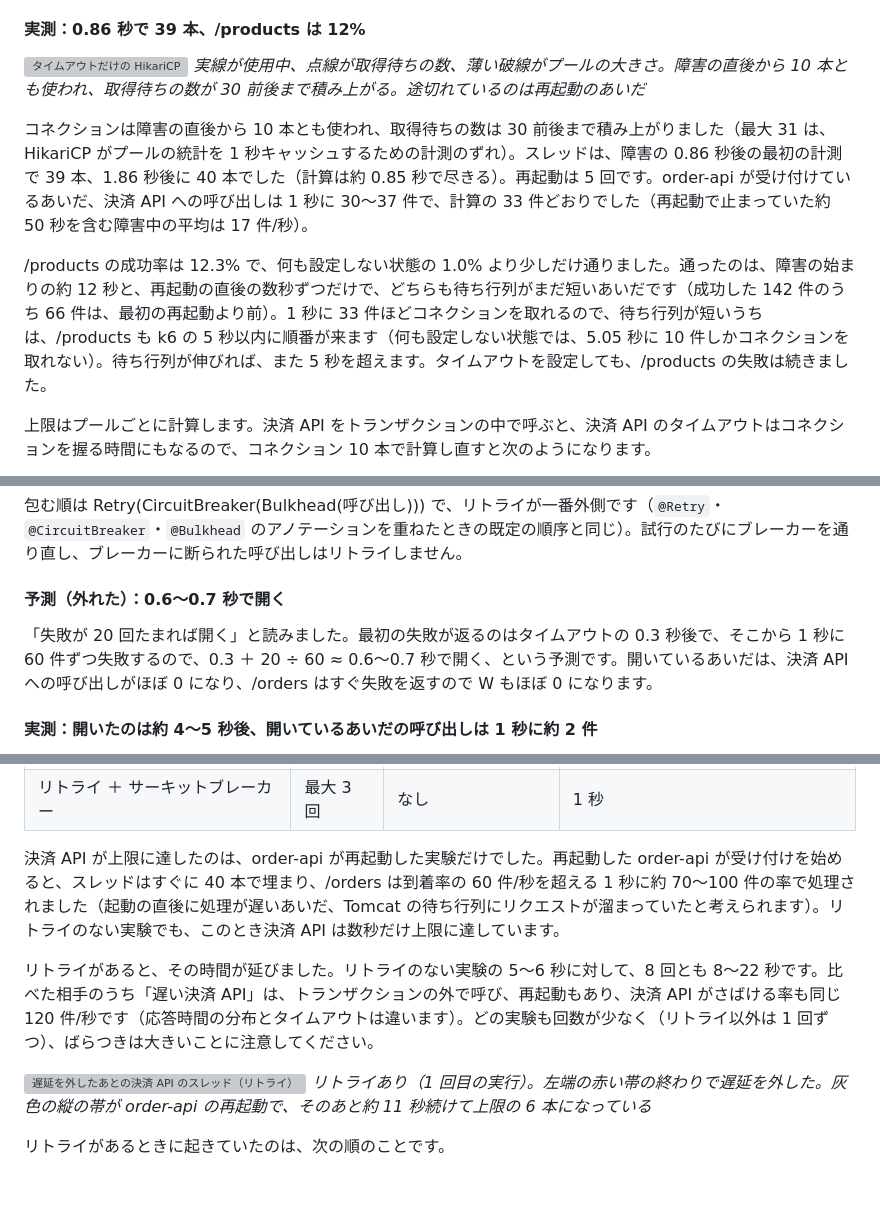
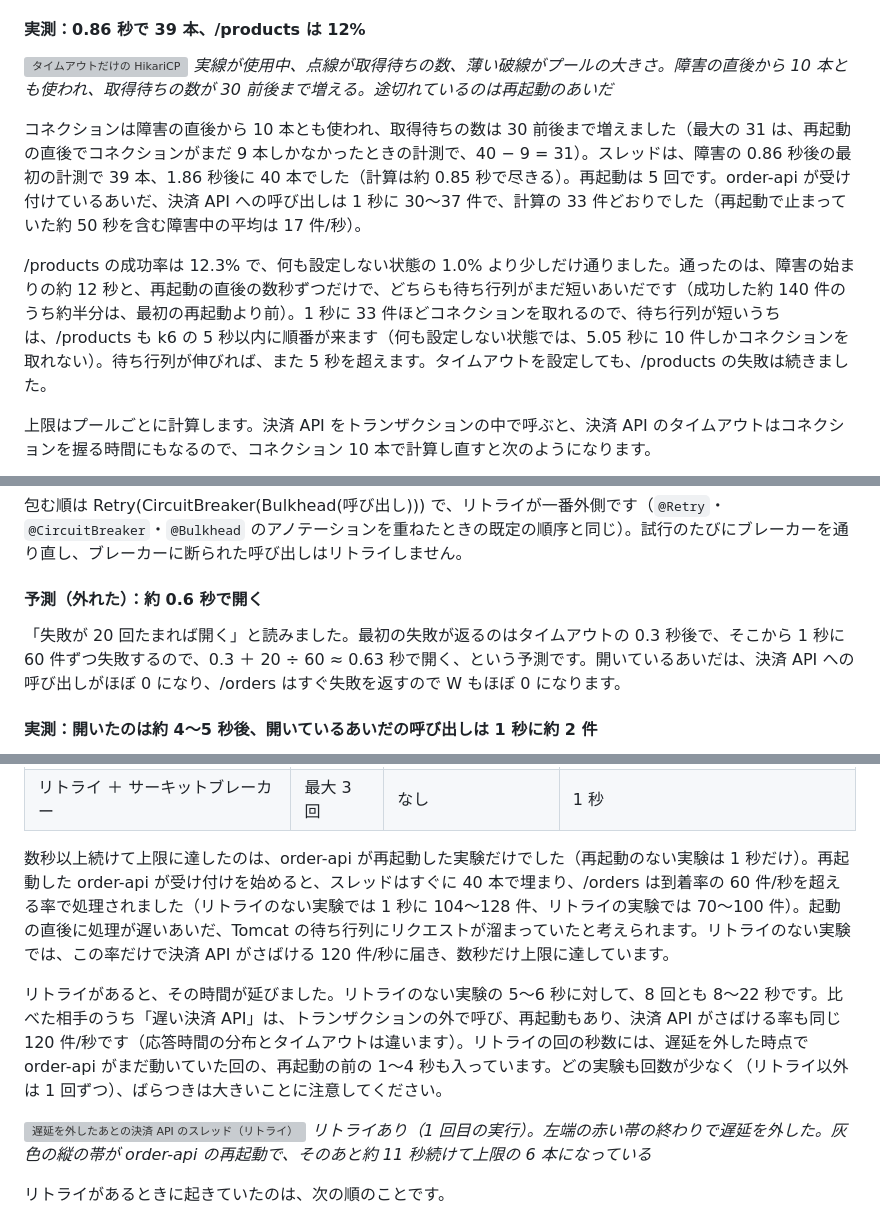
Before and after one commit to rea9r/littles-law-resilience-lab, a Markdown page: docs/article.md, 3 parts joined by grey strips. GitHub-like rendering; blank space fills up the shorter version; grey boxes are pictures that could not be loaded.

```diff
--- a/docs/article.md
+++ b/docs/article.md
@@ -356,11 +356,11 @@ JdkClientHttpRequestFactory(
 #### 実測：0.86 秒で 39 本、/products は 12%
 
 ![タイムアウトだけの HikariCP](https://raw.githubusercontent.com/rea9r/littles-law-resilience-lab/main/scenarios/01a-timeout/results/panels/hikari.png)
-*実線が使用中、点線が取得待ちの数、薄い破線がプールの大きさ。障害の直後から 10 本とも使われ、取得待ちの数が 30 前後まで積み上がる。途切れているのは再起動のあいだ*
+*実線が使用中、点線が取得待ちの数、薄い破線がプールの大きさ。障害の直後から 10 本とも使われ、取得待ちの数が 30 前後まで増える。途切れているのは再起動のあいだ*
 
-コネクションは障害の直後から 10 本とも使われ、取得待ちの数は 30 前後まで積み上がりました（最大 31 は、HikariCP がプールの統計を 1 秒キャッシュするための計測のずれ）。スレッドは、障害の 0.86 秒後の最初の計測で 39 本、1.86 秒後に 40 本でした（計算は約 0.85 秒で尽きる）。再起動は 5 回です。order-api が受け付けているあいだ、決済 API への呼び出しは 1 秒に 30〜37 件で、計算の 33 件どおりでした（再起動で止まっていた約 50 秒を含む障害中の平均は 17 件/秒）。
+コネクションは障害の直後から 10 本とも使われ、取得待ちの数は 30 前後まで増えました（最大の 31 は、再起動の直後でコネクションがまだ 9 本しかなかったときの計測で、40 − 9 = 31）。スレッドは、障害の 0.86 秒後の最初の計測で 39 本、1.86 秒後に 40 本でした（計算は約 0.85 秒で尽きる）。再起動は 5 回です。order-api が受け付けているあいだ、決済 API への呼び出しは 1 秒に 30〜37 件で、計算の 33 件どおりでした（再起動で止まっていた約 50 秒を含む障害中の平均は 17 件/秒）。
 
-/products の成功率は 12.3% で、何も設定しない状態の 1.0% より少しだけ通りました。通ったのは、障害の始まりの約 12 秒と、再起動の直後の数秒ずつだけで、どちらも待ち行列がまだ短いあいだです（成功した 142 件のうち 66 件は、最初の再起動より前）。1 秒に 33 件ほどコネクションを取れるので、待ち行列が短いうちは、/products も k6 の 5 秒以内に順番が来ます（何も設定しない状態では、5.05 秒に 10 件しかコネクションを取れない）。待ち行列が伸びれば、また 5 秒を超えます。タイムアウトを設定しても、/products の失敗は続きました。
+/products の成功率は 12.3% で、何も設定しない状態の 1.0% より少しだけ通りました。通ったのは、障害の始まりの約 12 秒と、再起動の直後の数秒ずつだけで、どちらも待ち行列がまだ短いあいだです（成功した約 140 件のうち約半分は、最初の再起動より前）。1 秒に 33 件ほどコネクションを取れるので、待ち行列が短いうちは、/products も k6 の 5 秒以内に順番が来ます（何も設定しない状態では、5.05 秒に 10 件しかコネクションを取れない）。待ち行列が伸びれば、また 5 秒を超えます。タイムアウトを設定しても、/products の失敗は続きました。
 
 上限はプールごとに計算します。決済 API をトランザクションの中で呼ぶと、決済 API のタイムアウトはコネクションを握る時間にもなるので、コネクション 10 本で計算し直すと次のようになります。
 
@@ -539,9 +539,9 @@ call.get()
 
 包む順は Retry(CircuitBreaker(Bulkhead(呼び出し))) で、リトライが一番外側です（`@Retry`・`@CircuitBreaker`・`@Bulkhead` のアノテーションを重ねたときの既定の順序と同じ）。試行のたびにブレーカーを通り直し、ブレーカーに断られた呼び出しはリトライしません。
 
-#### 予測（外れた）：0.6〜0.7 秒で開く
+#### 予測（外れた）：約 0.6 秒で開く
 
-「失敗が 20 回たまれば開く」と読みました。最初の失敗が返るのはタイムアウトの 0.3 秒後で、そこから 1 秒に 60 件ずつ失敗するので、0.3 ＋ 20 ÷ 60 ≈ 0.6〜0.7 秒で開く、という予測です。開いているあいだは、決済 API への呼び出しがほぼ 0 になり、/orders はすぐ失敗を返すので W もほぼ 0 になります。
+「失敗が 20 回たまれば開く」と読みました。最初の失敗が返るのはタイムアウトの 0.3 秒後で、そこから 1 秒に 60 件ずつ失敗するので、0.3 ＋ 20 ÷ 60 ≈ 0.63 秒で開く、という予測です。開いているあいだは、決済 API への呼び出しがほぼ 0 になり、/orders はすぐ失敗を返すので W もほぼ 0 になります。
 
 #### 実測：開いたのは約 4〜5 秒後、開いているあいだの呼び出しは 1 秒に約 2 件
 
@@ -593,9 +593,9 @@ call.get()
 | トランザクションの外で呼ぶ | なし | なし | 1 秒 |
 | リトライ ＋ サーキットブレーカー | 最大 3 回 | なし | 1 秒 |
 
-決済 API が上限に達したのは、order-api が再起動した実験だけでした。再起動した order-api が受け付けを始めると、スレッドはすぐに 40 本で埋まり、/orders は到着率の 60 件/秒を超える 1 秒に約 70〜100 件の率で処理されました（起動の直後に処理が遅いあいだ、Tomcat の待ち行列にリクエストが溜まっていたと考えられます）。リトライのない実験でも、このとき決済 API は数秒だけ上限に達しています。
+数秒以上続けて上限に達したのは、order-api が再起動した実験だけでした（再起動のない実験は 1 秒だけ）。再起動した order-api が受け付けを始めると、スレッドはすぐに 40 本で埋まり、/orders は到着率の 60 件/秒を超える率で処理されました（リトライのない実験では 1 秒に 104〜128 件、リトライの実験では 70〜100 件）。起動の直後に処理が遅いあいだ、Tomcat の待ち行列にリクエストが溜まっていたと考えられます。リトライのない実験では、この率だけで決済 API がさばける 120 件/秒に届き、数秒だけ上限に達しています。
 
-リトライがあると、その時間が延びました。リトライのない実験の 5〜6 秒に対して、8 回とも 8〜22 秒です。比べた相手のうち「遅い決済 API」は、トランザクションの外で呼び、再起動もあり、決済 API がさばける率も同じ 120 件/秒です（応答時間の分布とタイムアウトは違います）。どの実験も回数が少なく（リトライ以外は 1 回ずつ）、ばらつきは大きいことに注意してください。
+リトライがあると、その時間が延びました。リトライのない実験の 5〜6 秒に対して、8 回とも 8〜22 秒です。比べた相手のうち「遅い決済 API」は、トランザクションの外で呼び、再起動もあり、決済 API がさばける率も同じ 120 件/秒です（応答時間の分布とタイムアウトは違います）。リトライの回の秒数には、遅延を外した時点で order-api がまだ動いていた回の、再起動の前の 1〜4 秒も入っています。どの実験も回数が少なく（リトライ以外は 1 回ずつ）、ばらつきは大きいことに注意してください。
 
 ![遅延を外したあとの決済 API のスレッド（リトライ）](https://raw.githubusercontent.com/rea9r/littles-law-resilience-lab/main/scenarios/03a-retry/results/panels/payment-api-threads-recovery.png)
 *リトライあり（1 回目の実行）。左端の赤い帯の終わりで遅延を外した。灰色の縦の帯が order-api の再起動で、そのあと約 11 秒続けて上限の 6 本になっている*
```
Also changed, not shown: other parts of docs/article.md (+5 -5 lines).
